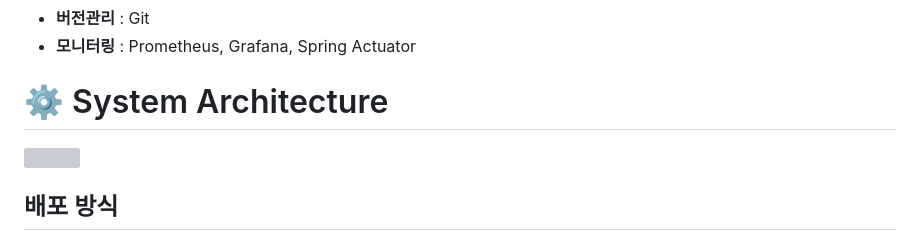
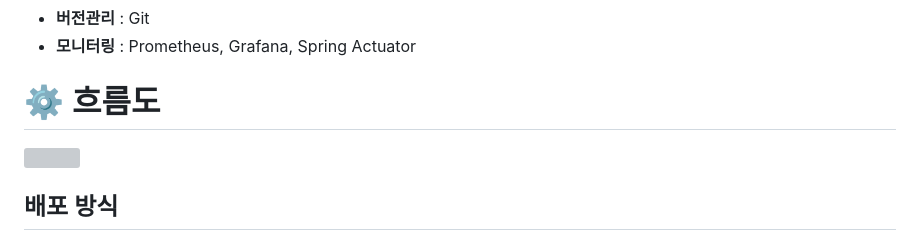
Before and after one commit to garlicpollpoll/capston, a Markdown page: README.md, the part around the change. GitHub-like rendering; grey boxes are pictures that could not be loaded.

```diff
--- a/README.md
+++ b/README.md
@@ -19,7 +19,7 @@
 * **버전관리** : Git
 * **모니터링** : Prometheus, Grafana, Spring Actuator
 
-# ⚙️ System Architecture
+# ⚙️ 흐름도
 <img src="https://github.com/garlicpollpoll/capston/assets/86602266/7cd483e4-e13d-4d70-affe-3f658230d3b2">
 
 
```
